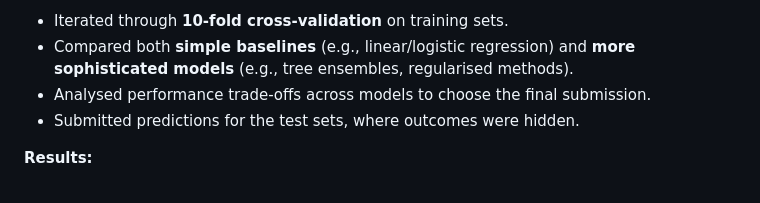
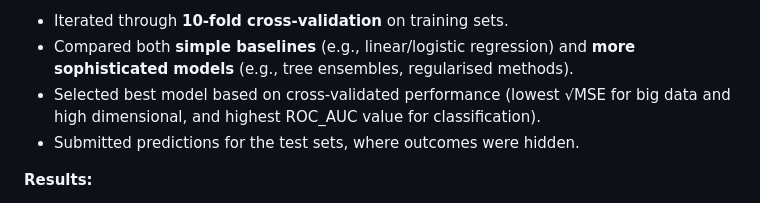
Before and after one commit to shuja-ali298/Uni-Projects, a Markdown page: ST310 - machine learning/README.md, the part around the change. Rendered like a GitHub page.

```diff
--- a/ST310 - machine learning/README.md
+++ b/ST310 - machine learning/README.md
@@ -23,7 +23,7 @@ For each task, we were given a **training dataset with an outcome variable (y)**
 **My Approach:**
 - Iterated through **10-fold cross-validation** on training sets.
 - Compared both **simple baselines** (e.g., linear/logistic regression) and **more sophisticated models** (e.g., tree ensembles, regularised methods).
-- Analysed performance trade-offs across models to choose the final submission.
+- Selected best model based on cross-validated performance (lowest √MSE for big data and high dimensional, and highest ROC_AUC value for classification).
 - Submitted predictions for the test sets, where outcomes were hidden.
 
 **Results:**
```
